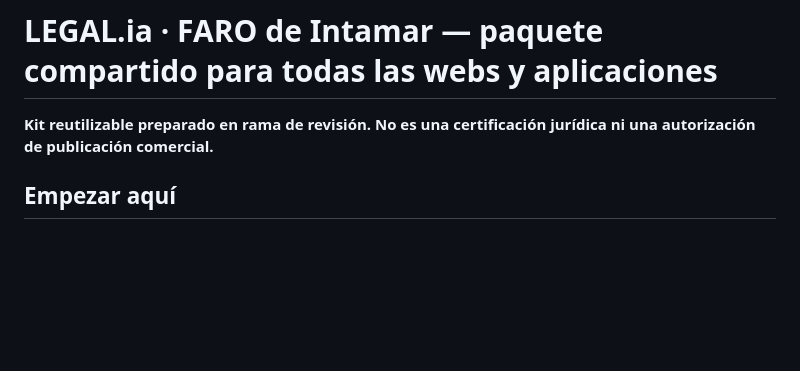
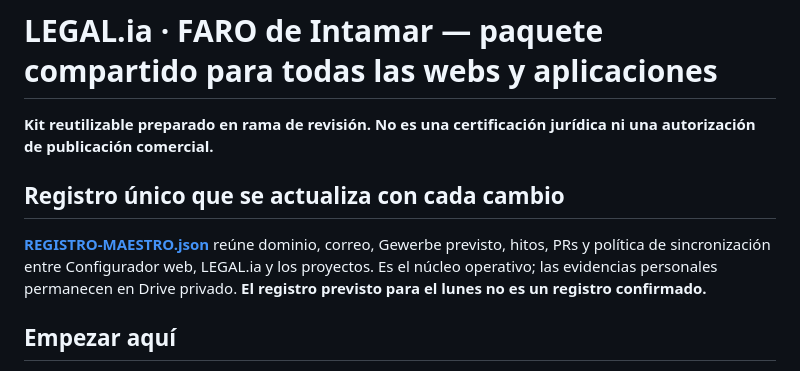
Before and after one commit to intamar94/EUCLIDIAN-Elementos-Tributarios, a Markdown page: LEGALIA/README.md, the part around the change. Drawn GitHub-style; blank space fills up the shorter version.

Commit message:
LEGAL.ia: prominently expose living master compliance register

```diff
--- a/LEGALIA/README.md
+++ b/LEGALIA/README.md
@@ -1,6 +1,10 @@
 # LEGAL.ia · FARO de Intamar — paquete compartido para todas las webs y aplicaciones
 
 **Kit reutilizable preparado en rama de revisión. No es una certificación jurídica ni una autorización de publicación comercial.**
+
+## Registro único que se actualiza con cada cambio
+
+**[REGISTRO-MAESTRO.json](REGISTRO-MAESTRO.json)** reúne dominio, correo, Gewerbe previsto, hitos, PRs y política de sincronización entre Configurador web, LEGAL.ia y los proyectos. Es el núcleo operativo; las evidencias personales permanecen en Drive privado. **El registro previsto para el lunes no es un registro confirmado.**
 
 ## Empezar aquí
 
```
